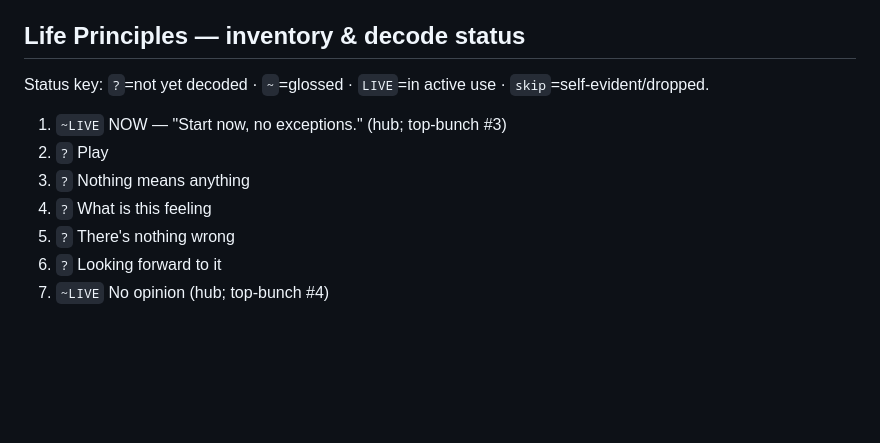
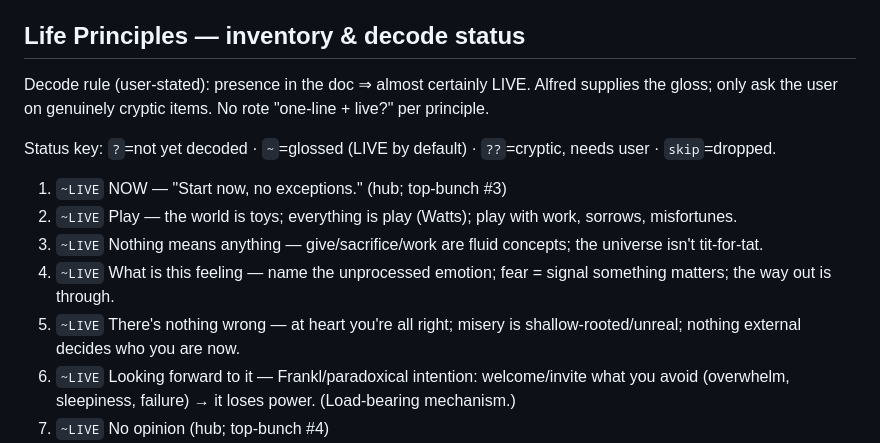
Before and after one commit to SaarShai/Alfred, a Markdown page: L2_facts/user-principles-working.md, the part around one of its changes. Rendered like a GitHub page; blank space fills up the shorter version.

```diff
--- a/L2_facts/user-principles-working.md
+++ b/L2_facts/user-principles-working.md
@@ -55,12 +55,14 @@ Principles most others route back to.
 
 ## Life Principles — inventory & decode status
 
-Status key: `?`=not yet decoded · `~`=glossed · `LIVE`=in active use · `skip`=self-evident/dropped.
+Decode rule (user-stated): presence in the doc ⇒ almost certainly LIVE. Alfred supplies the gloss; only ask the user on genuinely cryptic items. No rote "one-line + live?" per principle.
+
+Status key: `?`=not yet decoded · `~`=glossed (LIVE by default) · `??`=cryptic, needs user · `skip`=dropped.
 
 1. `~LIVE` NOW — "Start now, no exceptions." (hub; top-bunch #3)
-2. `?` Play
-3. `?` Nothing means anything
-4. `?` What is this feeling
-5. `?` There's nothing wrong
-6. `?` Looking forward to it
+2. `~LIVE` Play — the world is toys; everything is play (Watts); play with work, sorrows, misfortunes.
+3. `~LIVE` Nothing means anything — give/sacrifice/work are fluid concepts; the universe isn't tit-for-tat.
+4. `~LIVE` What is this feeling — name the unprocessed emotion; fear = signal something matters; the way out is through.
+5. `~LIVE` There's nothing wrong — at heart you're all right; misery is shallow-rooted/unreal; nothing external decides who you are now.
+6. `~LIVE` Looking forward to it — Frankl/paradoxical intention: welcome/invite what you avoid (overwhelm, sleepiness, failure) → it loses power. (Load-bearing mechanism.)
 7. `~LIVE` No opinion (hub; top-bunch #4)
```
Also changed, not shown: other parts of L2_facts/user-principles-working.md (+52 -52 lines).
